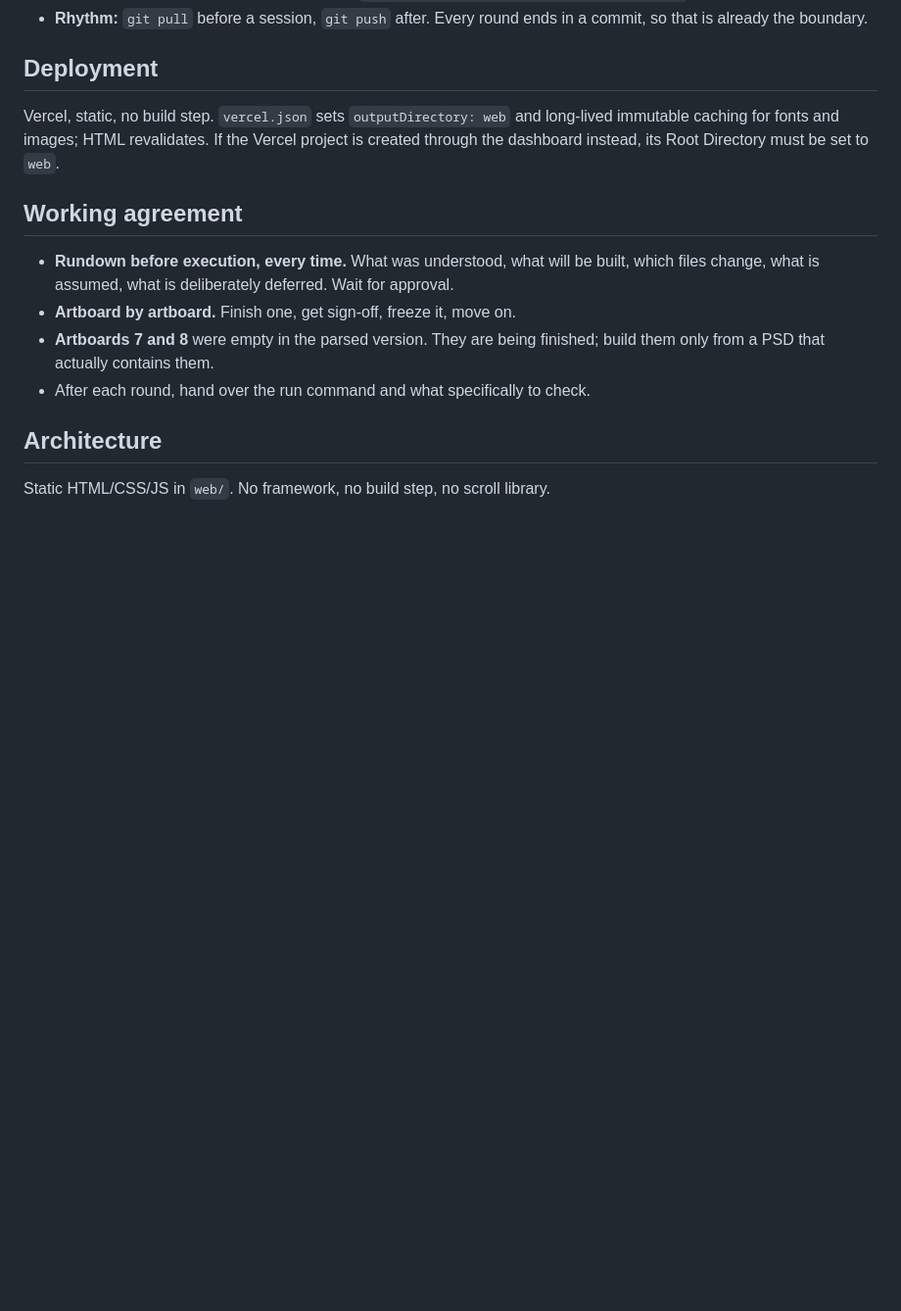
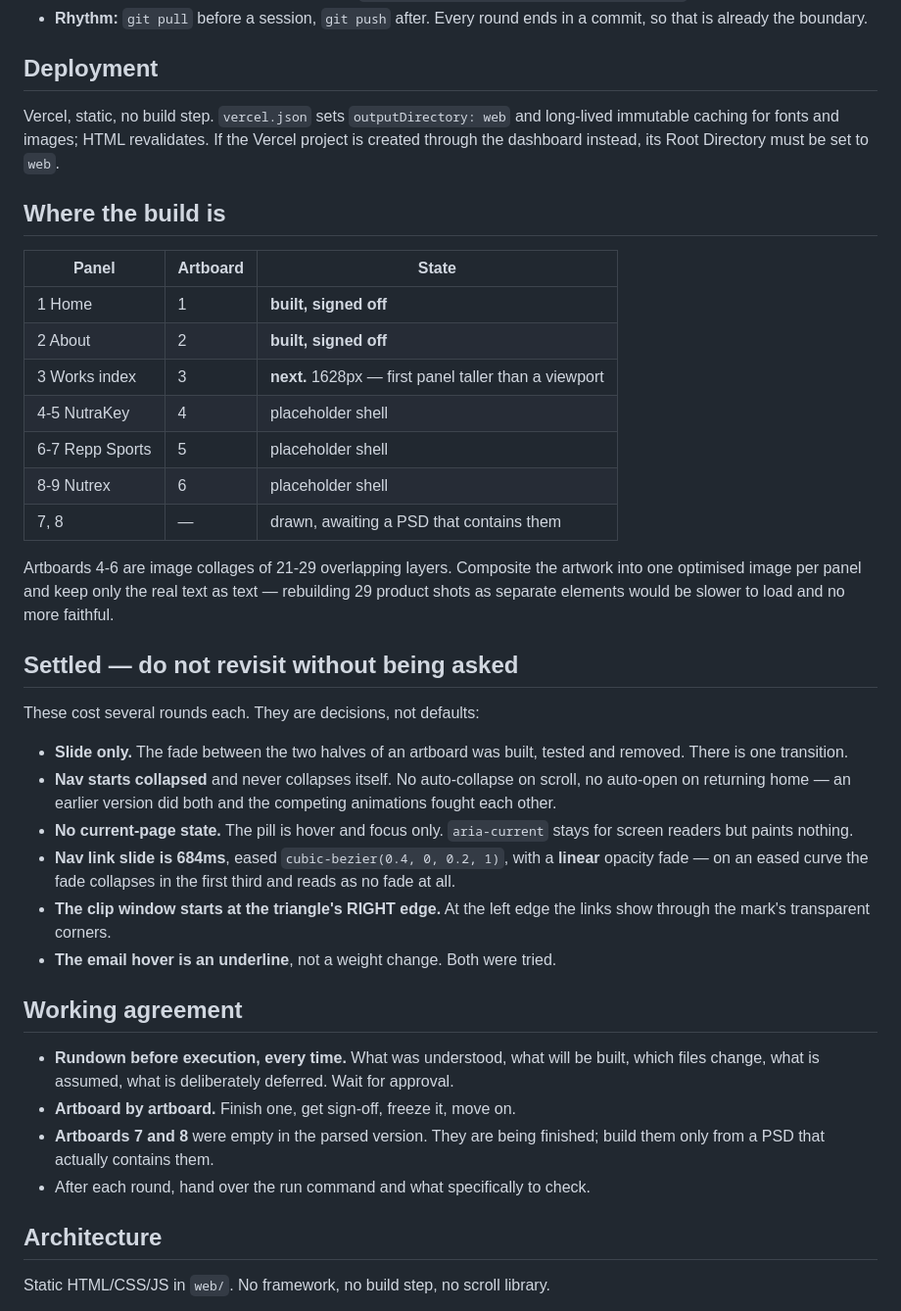
Before and after one commit to aarondotjpeg-bot/aarondotjpeg, a Markdown page: CLAUDE.md, the part around the change. Shown at 98% size. GitHub-like rendering; blank space fills up the shorter version.

Commit message:
Record build status and settled decisions in CLAUDE.md
The chat history does not travel between machines, only the files do. Without
this a fresh session would not know panels 1-2 are finished, and would be free
to re-litigate choices that already took several rounds - the fade, the nav's
collapse behaviour, the active state, the clip edge.

```diff
--- a/CLAUDE.md
+++ b/CLAUDE.md
@@ -69,6 +69,41 @@ long-lived immutable caching for fonts and images; HTML revalidates. If the
 Vercel project is created through the dashboard instead, its Root Directory
 must be set to `web`.
 
+## Where the build is
+
+| Panel | Artboard | State |
+|---|---|---|
+| 1 Home | 1 | **built, signed off** |
+| 2 About | 2 | **built, signed off** |
+| 3 Works index | 3 | **next.** 1628px — first panel taller than a viewport |
+| 4-5 NutraKey | 4 | placeholder shell |
+| 6-7 Repp Sports | 5 | placeholder shell |
+| 8-9 Nutrex | 6 | placeholder shell |
+| 7, 8 | — | drawn, awaiting a PSD that contains them |
+
+Artboards 4-6 are image collages of 21-29 overlapping layers. Composite the
+artwork into one optimised image per panel and keep only the real text as text
+— rebuilding 29 product shots as separate elements would be slower to load and
+no more faithful.
+
+## Settled — do not revisit without being asked
+
+These cost several rounds each. They are decisions, not defaults:
+
+- **Slide only.** The fade between the two halves of an artboard was built,
+  tested and removed. There is one transition.
+- **Nav starts collapsed** and never collapses itself. No auto-collapse on
+  scroll, no auto-open on returning home — an earlier version did both and the
+  competing animations fought each other.
+- **No current-page state.** The pill is hover and focus only. `aria-current`
+  stays for screen readers but paints nothing.
+- **Nav link slide is 684ms**, eased `cubic-bezier(0.4, 0, 0.2, 1)`, with a
+  **linear** opacity fade — on an eased curve the fade collapses in the first
+  third and reads as no fade at all.
+- **The clip window starts at the triangle's RIGHT edge.** At the left edge the
+  links show through the mark's transparent corners.
+- **The email hover is an underline**, not a weight change. Both were tried.
+
 ## Working agreement
 
 - **Rundown before execution, every time.** What was understood, what will be
```
